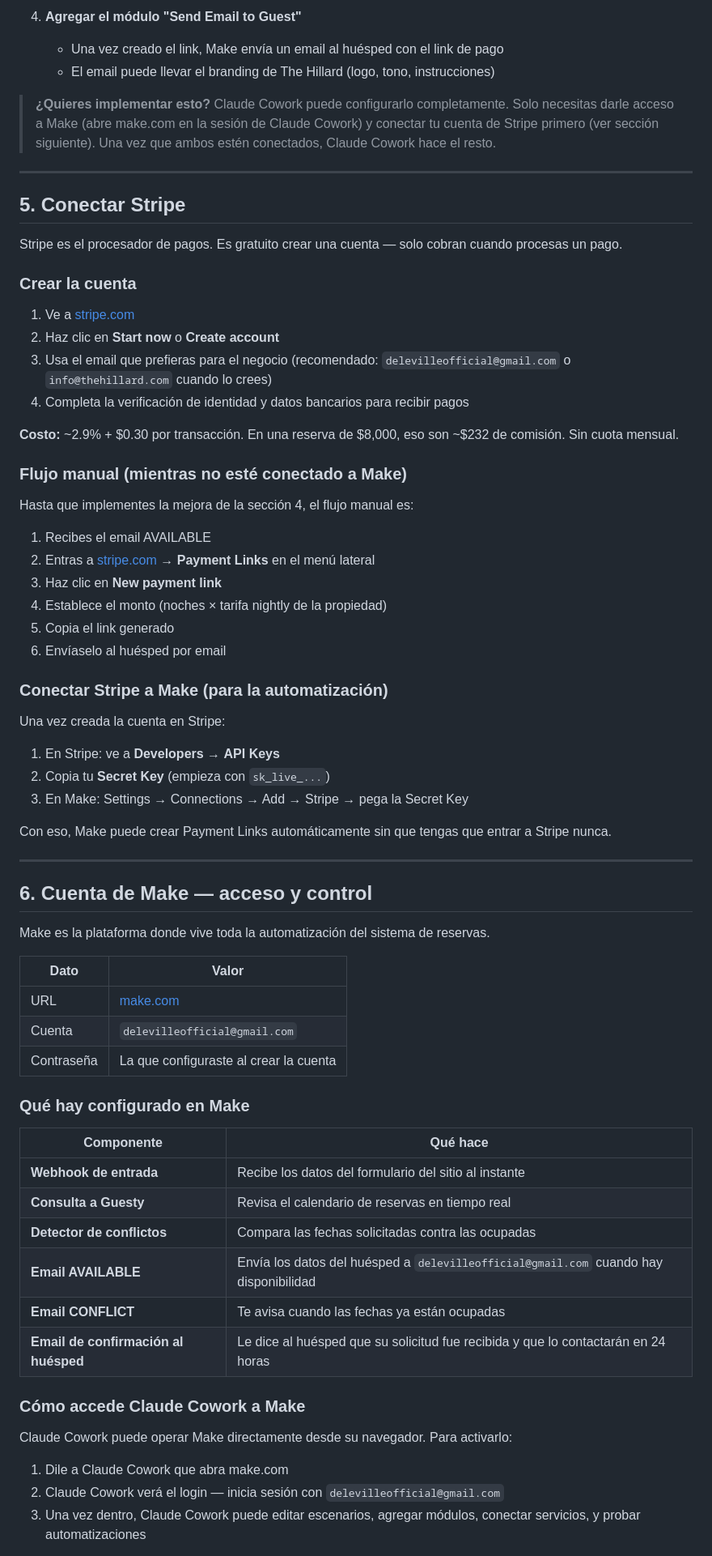
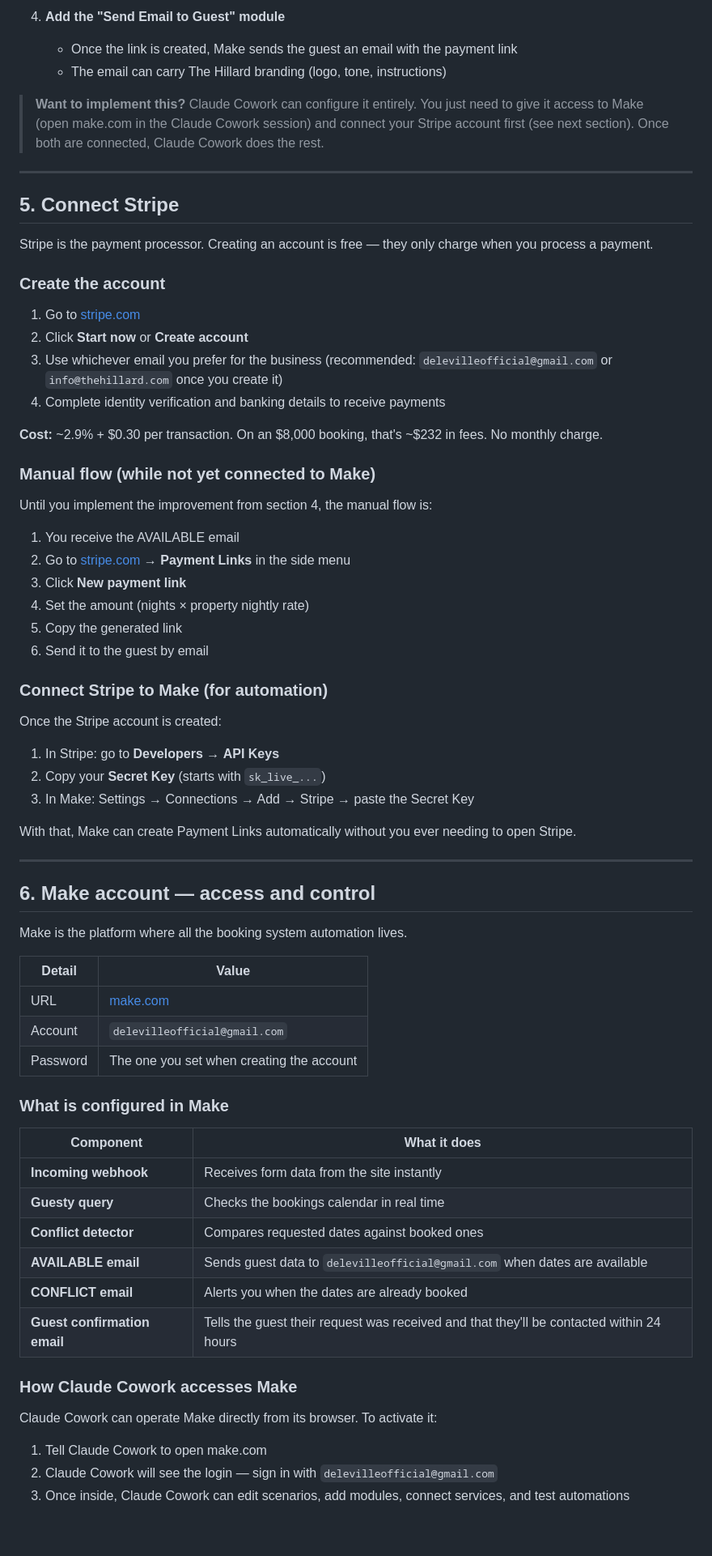
Before and after one commit to SantiagoGX/the-hillard, a Markdown page: docs/eliau-update.md, the part around one of its changes. Shown at 81% size. Drawn GitHub-style; blank space fills up the shorter version.

Commit message:
Translate eliau-update.md to English
Co-Authored-By: Claude Sonnet 4.6 <noreply@anthropic.com>

```diff
--- a/docs/eliau-update.md
+++ b/docs/eliau-update.md
@@ -242,74 +242,74 @@ Make tiene un módulo nativo de Stripe. Los pasos necesarios son:
 
-4. **Agregar el módulo "Send Email to Guest"**
-   - Una vez creado el link, Make envía un email al huésped con el link de pago
-   - El email puede llevar el branding de The Hillard (logo, tono, instrucciones)
+4. **Add the "Send Email to Guest" module**
+   - Once the link is created, Make sends the guest an email with the payment link
+   - The email can carry The Hillard branding (logo, tone, instructions)
 
-> **¿Quieres implementar esto?** Claude Cowork puede configurarlo completamente. Solo necesitas darle acceso a Make (abre make.com en la sesión de Claude Cowork) y conectar tu cuenta de Stripe primero (ver sección siguiente). Una vez que ambos estén conectados, Claude Cowork hace el resto.
+> **Want to implement this?** Claude Cowork can configure it entirely. You just need to give it access to Make (open make.com in the Claude Cowork session) and connect your Stripe account first (see next section). Once both are connected, Claude Cowork does the rest.
 
 ---
 
-## 5. Conectar Stripe
+## 5. Connect Stripe
 
-Stripe es el procesador de pagos. Es gratuito crear una cuenta — solo cobran cuando procesas un pago.
+Stripe is the payment processor. Creating an account is free — they only charge when you process a payment.
 
-### Crear la cuenta
+### Create the account
 
-1. Ve a [stripe.com](https://stripe.com)
-2. Haz clic en **Start now** o **Create account**
-3. Usa el email que prefieras para el negocio (recomendado: `delevilleofficial@gmail.com` o `info@thehillard.com` cuando lo crees)
-4. Completa la verificación de identidad y datos bancarios para recibir pagos
+1. Go to [stripe.com](https://stripe.com)
+2. Click **Start now** or **Create account**
+3. Use whichever email you prefer for the business (recommended: `delevilleofficial@gmail.com` or `info@thehillard.com` once you create it)
+4. Complete identity verification and banking details to receive payments
 
-**Costo:** ~2.9% + $0.30 por transacción. En una reserva de $8,000, eso son ~$232 de comisión. Sin cuota mensual.
+**Cost:** ~2.9% + $0.30 per transaction. On an $8,000 booking, that's ~$232 in fees. No monthly charge.
 
-### Flujo manual (mientras no esté conectado a Make)
+### Manual flow (while not yet connected to Make)
 
-Hasta que implementes la mejora de la sección 4, el flujo manual es:
+Until you implement the improvement from section 4, the manual flow is:
 
-1. Recibes el email AVAILABLE
-2. Entras a [stripe.com](https://stripe.com) → **Payment Links** en el menú lateral
-3. Haz clic en **New payment link**
-4. Establece el monto (noches × tarifa nightly de la propiedad)
-5. Copia el link generado
-6. Envíaselo al huésped por email
+1. You receive the AVAILABLE email
+2. Go to [stripe.com](https://stripe.com) → **Payment Links** in the side menu
+3. Click **New payment link**
+4. Set the amount (nights × property nightly rate)
+5. Copy the generated link
+6. Send it to the guest by email
 
-### Conectar Stripe a Make (para la automatización)
+### Connect Stripe to Make (for automation)
 
-Una vez creada la cuenta en Stripe:
+Once the Stripe account is created:
 
-1. En Stripe: ve a **Developers** → **API Keys**
-2. Copia tu **Secret Key** (empieza con `sk_live_...`)
-3. En Make: Settings → Connections → Add → Stripe → pega la Secret Key
+1. In Stripe: go to **Developers** → **API Keys**
+2. Copy your **Secret Key** (starts with `sk_live_...`)
+3. In Make: Settings → Connections → Add → Stripe → paste the Secret Key
 
-Con eso, Make puede crear Payment Links automáticamente sin que tengas que entrar a Stripe nunca.
+With that, Make can create Payment Links automatically without you ever needing to open Stripe.
 
 ---
 
-## 6. Cuenta de Make — acceso y control
+## 6. Make account — access and control
 
-Make es la plataforma donde vive toda la automatización del sistema de reservas.
+Make is the platform where all the booking system automation lives.
 
-| Dato | Valor |
+| Detail | Value |
 |---|---|
 | URL | [make.com](https://make.com) |
-| Cuenta | `delevilleofficial@gmail.com` |
-| Contraseña | La que configuraste al crear la cuenta |
+| Account | `delevilleofficial@gmail.com` |
+| Password | The one you set when creating the account |
 
-### Qué hay configurado en Make
+### What is configured in Make
 
-| Componente | Qué hace |
+| Component | What it does |
 |---|---|
-| **Webhook de entrada** | Recibe los datos del formulario del sitio al instante |
-| **Consulta a Guesty** | Revisa el calendario de reservas en tiempo real |
-| **Detector de conflictos** | Compara las fechas solicitadas contra las ocupadas |
-| **Email AVAILABLE** | Envía los datos del huésped a `delevilleofficial@gmail.com` cuando hay disponibilidad |
-| **Email CONFLICT** | Te avisa cuando las fechas ya están ocupadas |
-| **Email de confirmación al huésped** | Le dice al huésped que su solicitud fue recibida y que lo contactarán en 24 horas |
+| **Incoming webhook** | Receives form data from the site instantly |
+| **Guesty query** | Checks the bookings calendar in real time |
+| **Conflict detector** | Compares requested dates against booked ones |
+| **AVAILABLE email** | Sends guest data to `delevilleofficial@gmail.com` when dates are available |
+| **CONFLICT email** | Alerts you when the dates are already booked |
+| **Guest confirmation email** | Tells the guest their request was received and that they'll be contacted within 24 hours |
 
-### Cómo accede Claude Cowork a Make
+### How Claude Cowork accesses Make
 
-Claude Cowork puede operar Make directamente desde su navegador. Para activarlo:
+Claude Cowork can operate Make directly from its browser. To activate it:
 
-1. Dile a Claude Cowork que abra make.com
-2. Claude Cowork verá el login — inicia sesión con `delevilleofficial@gmail.com`
-3. Una vez dentro, Claude Cowork puede editar escenarios, agregar módulos, conectar servicios, y probar automatizaciones
+1. Tell Claude Cowork to open make.com
+2. Claude Cowork will see the login — sign in with `delevilleofficial@gmail.com`
+3. Once inside, Claude Cowork can edit scenarios, add modules, connect services, and test automations
 
```
Also changed, not shown: other parts of docs/eliau-update.md (+146 -146 lines).
